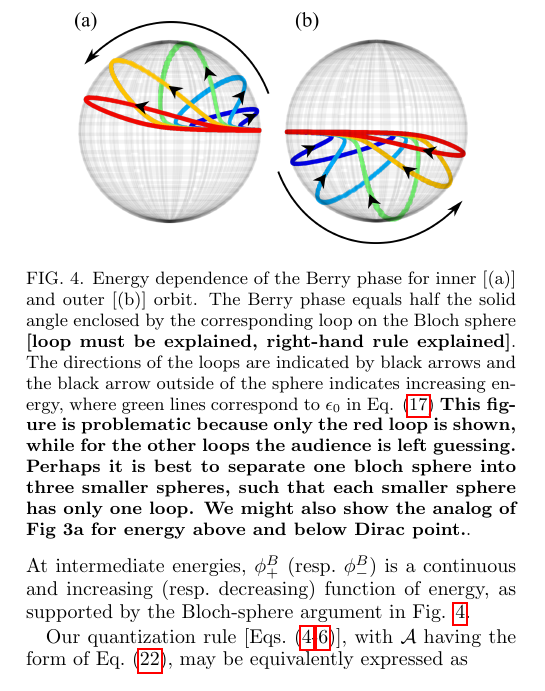
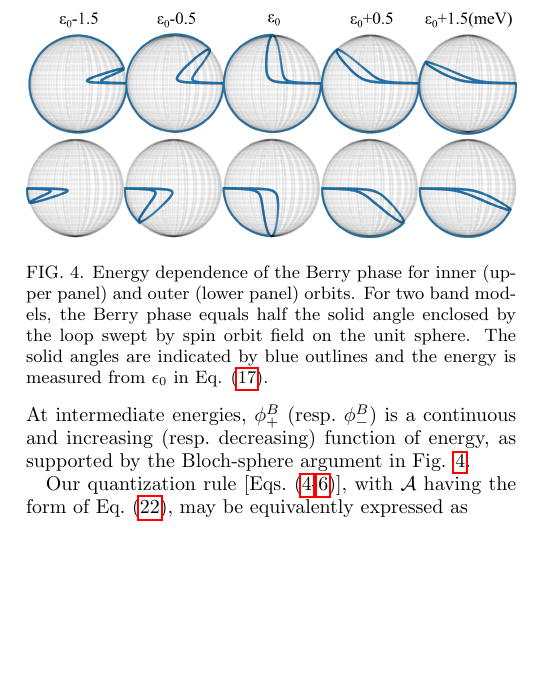
Before and after one commit to atbug/QuasiDegen, a LaTeX paper (paper.tex): part of one column of page 6 of 22, cut so that both start at the same text, the shorter picture padded with empty space. Compiled offline with pdfLaTeX.

Commit message:
Updates from ShareLaTeX

```diff
--- a/paper.tex
+++ b/paper.tex
@@ -327,8 +327,8 @@ $\tilde{\lambda}_{\pm}$ is generated by $\H_{\pm \pm}$ and has the same form as
 %{=}\int_{\sma{0}}^{\sma{T_c}}\calh_{jj}dt/\hbar$ is the cyclotron integral of the corresponding diagonal element of the effective Hamiltonian (in the energy-band basis). $\delta \Omega_{\pm}{=}{\pm}l^2\delta S/2$ plus a field-independent geometric phase (equal to the angle swept by the in-plane spin-orbit field $(\bk^2/2m_2{-}\mu,wk_x,0)$ along the spin-split trajectory; cf.\ discussion in \s{sec:Rashba}).
 
 \begin{figure}
-\includegraphics[width=0.8\columnwidth]{blochsphere.png}
-\caption{Energy dependence of the Berry phase for inner [(a)] and outer [(b)] orbit. The Berry phase equals half the solid angle enclosed by the corresponding loop on the Bloch sphere \textbf{[loop must be explained, right-hand rule explained]}. The directions of the loops are indicated by black arrows and the black arrow outside of the sphere indicates increasing energy, where green lines correspond to $\epsilon_0$ in Eq. (\ref{whereisdiracpoint}) \textbf{This figure is problematic because only the red loop is shown, while for the other loops the audience is left guessing. Perhaps it is best to separate one bloch sphere into three smaller spheres, such that each smaller sphere has only one loop. We might also show the analog of Fig 3a for energy above and below Dirac point.}.\label{fig:blochsphere}}
+\includegraphics[width=1.0\columnwidth]{blochsphere.png}
+\caption{Energy dependence of the Berry phase for inner (upper panel) and outer (lower panel) orbits. For two band models, the Berry phase equals half the solid angle enclosed by the loop swept by spin orbit field on the unit sphere. The solid angles are indicated by blue outlines and the energy is measured from $\epsilon_0$ in Eq. (\ref{whereisdiracpoint}).\label{fig:blochsphere}}
 \end{figure}
 
 Our quantization rule [\qq{eq:rule}{eq:H1}], with $\A$ having the form of \q{propinplanezeeman}, may be equivalently expressed as
```
Also changed, not shown: blochsphere.png.
